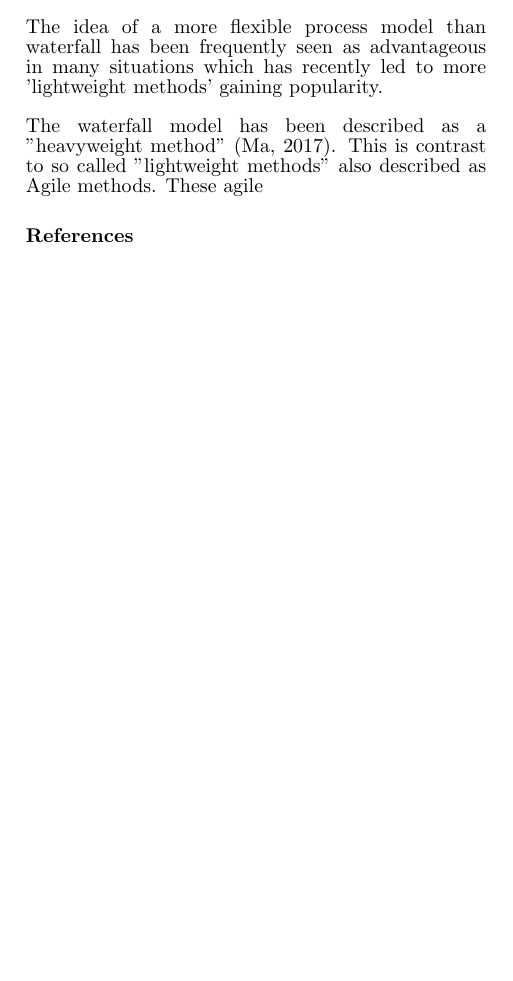
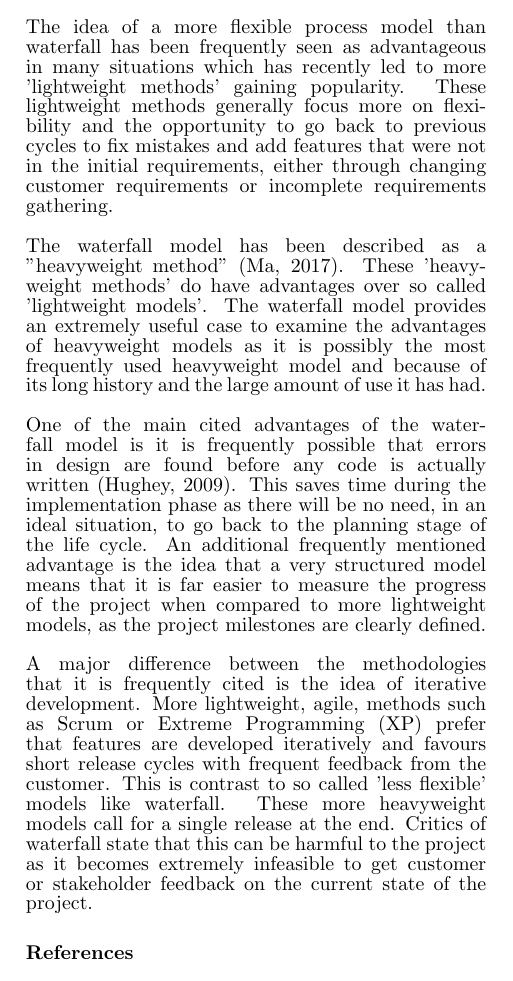
Before and after one commit to AdenKenny/SWEN301Ass1, a LaTeX problem sheet (assignment1.tex): part of page 2 of 2, cut so that both start at the same text, the shorter picture padded with empty space. Compiled offline with pdfLaTeX; a LaTeX package or settings file that is missing is left out.

Commit message:
1 and a half pages

```diff
--- a/assignment1.tex
+++ b/assignment1.tex
@@ -80,10 +80,26 @@
 		and the ability to move back to the requirements and system design phases in the testing phase.\\
 		~\\
 		The idea of a more flexible process model than waterfall has been frequently seen as advantageous in many situations
-		which has recently led to more 'lightweight methods' gaining popularity.\\
+		which has recently led to more 'lightweight methods' gaining popularity. These lightweight methods generally focus
+		more on flexibility and the opportunity to go back to previous cycles to fix mistakes and add features that were not
+		in the initial requirements, either through changing customer requirements or incomplete requirements gathering.\\
 		~\\
-		The waterfall model has been described as a "heavyweight method" (Ma, 2017). This is contrast to so called
-		 "lightweight methods" also described as Agile methods. These agile
+		The waterfall model has been described as a "heavyweight method" (Ma, 2017). These 'heavyweight methods'
+		do have advantages over so called 'lightweight models'. The waterfall model provides an extremely useful case
+		to examine the advantages of heavyweight models as it is possibly the most frequently used heavyweight model
+		and because of its long history and the large amount of use it has had. \\
+		~\\
+		One of the main cited advantages of the waterfall model is it is frequently possible that errors in design are found
+		before any code is actually written (Hughey, 2009). This saves time during the implementation phase as
+		there will be no need, in an ideal situation, to go back to the planning stage of the life cycle. An additional frequently 		mentioned advantage is the idea that a very structured model means that it is far easier to measure the progress of the project
+		when compared to more lightweight models, as the project milestones are clearly defined.\\
+		~\\
+		A major difference between the methodologies that it is frequently cited is the idea of iterative development. More
+		lightweight, agile, methods such as Scrum or Extreme Programming (XP) prefer that features are developed iteratively
+		and favours short release cycles with frequent feedback from the customer. This is contrast to so called 'less flexible'
+		models like waterfall. These more heavyweight models call for a single release at the end. Critics of waterfall state
+		that this can be harmful to the project as it becomes extremely infeasible to get customer or stakeholder feedback
+		on the current state of the project.
 
 
 	\bibliographystyle{agsm}
```
Also changed, not shown: assignment1.pdf, 2 other files.
